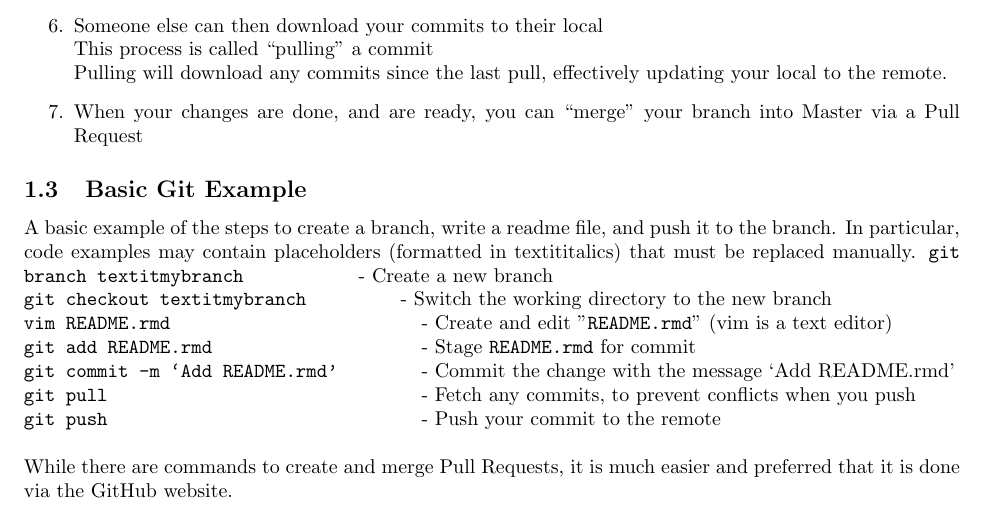
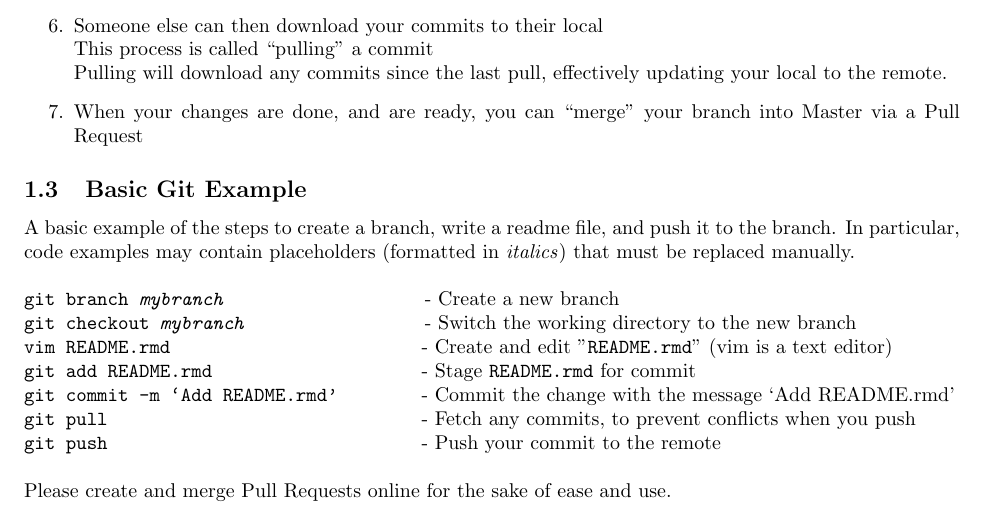
Before and after one commit to SDSURocketProject/Git-Workshop, a LaTeX document (latex/README.tex): part of page 2 of 7, cut so that both start at the same text. Compiled offline with pdfLaTeX.

Commit message:
Update README.tex line 60 added white space after paragraph line 63/64 moved wording over due to formatting line 72 reduced wording further

```diff
--- a/latex/README.tex
+++ b/latex/README.tex
@@ -57,10 +57,11 @@ Git will automatically check that a merge will not cause conflicts (such as mult
 \subsection{Basic Git Example}
 
 A basic example of the steps to create a branch, write a readme file, and push it to the branch.
-In particular, code examples may contain placeholders (formatted in textit{italics}) that must be replaced manually.
+In particular, code examples may contain placeholders (formatted in \textit{italics}) that must be replaced manually.\\
+
 \noindent
-\texttt{git branch textit{mybranch}}\verb+           +- Create a new branch \\
-\texttt{git checkout textit{mybranch}}\verb+         +- Switch the working directory to the new branch\\
+\texttt{git branch \textit{mybranch}}\verb+                   +- Create a new branch \\
+\texttt{git checkout \textit{mybranch}}\verb+                 +- Switch the working directory to the new branch\\
 \texttt{vim README.rmd}\verb+                        +- Create and edit "\texttt{README.rmd}" (vim is a text editor)\\
 \texttt{git add README.rmd}\verb+                    +- Stage \texttt{README.rmd} for commit\\
 \texttt{git commit -m `Add README.rmd'}\verb+        +- Commit the change with the message `Add README.rmd'\\
@@ -68,7 +69,7 @@ In particular, code examples may contain placeholders (formatted in textit{itali
 \texttt{git push}\verb+                              +- Push your commit to the remote\\
 
 \noindent
-While there are commands to create and merge Pull Requests, it is much easier and preferred that it is done via the GitHub website.
+Please create and merge Pull Requests online for the sake of ease and use.
 
 \pagebreak
 
```
